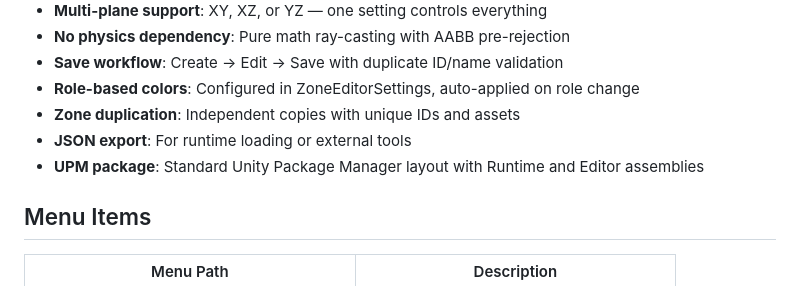
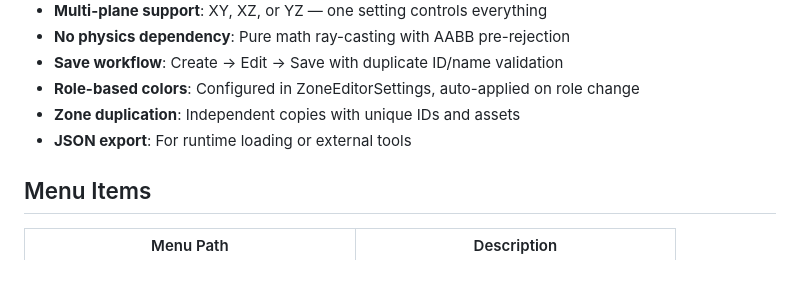
Before and after one commit to sbularca/unity-zone-system, a Markdown page: README.md, the part around the change. Drawn GitHub-style.

```diff
--- a/README.md
+++ b/README.md
@@ -46,7 +46,6 @@ Packages/com.jovian.zonesystem/
 - **Role-based colors**: Configured in ZoneEditorSettings, auto-applied on role change
 - **Zone duplication**: Independent copies with unique IDs and assets
 - **JSON export**: For runtime loading or external tools
-- **UPM package**: Standard Unity Package Manager layout with Runtime and Editor assemblies
 
 ## Menu Items
 
```
